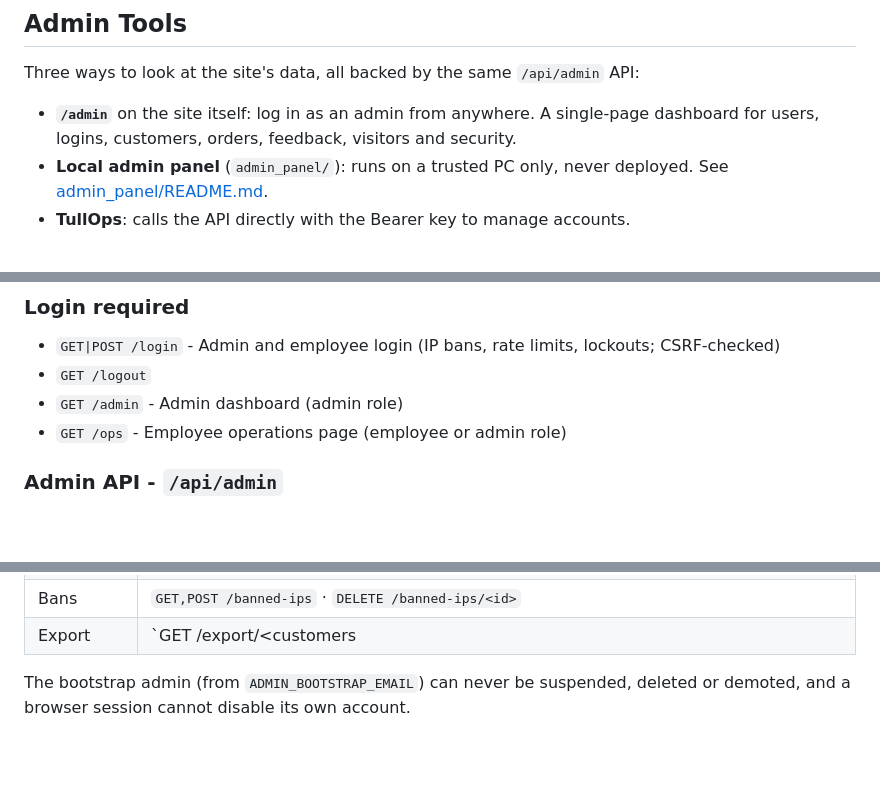
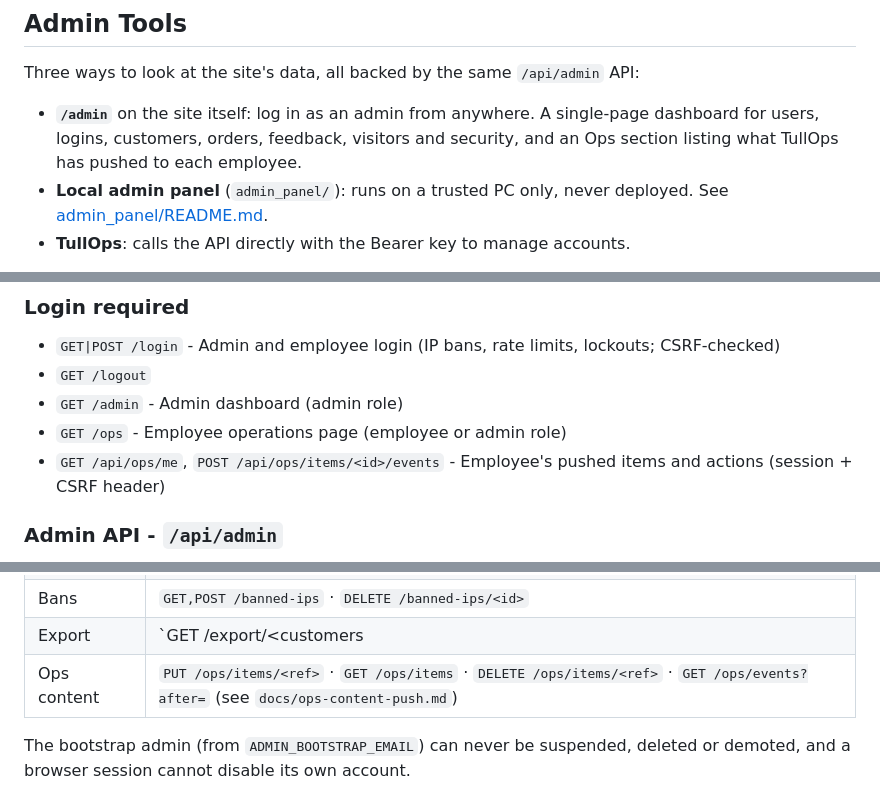
Before and after one commit to Randybutternugs/Xis, a Markdown page: README.md, 3 parts joined by grey strips. Rendered like a GitHub page; blank space fills up the shorter version.

Commit message:
docs(ops): contract for TullOps, README and guide updates
Co-Authored-By: Claude Fable 5.1 <noreply@anthropic.com>

```diff
--- a/README.md
+++ b/README.md
@@ -55,7 +55,7 @@ python -m xissite.manage_db reset       # Back up, then delete the local SQLite
 
 Three ways to look at the site's data, all backed by the same `/api/admin` API:
 
-- **`/admin`** on the site itself: log in as an admin from anywhere. A single-page dashboard for users, logins, customers, orders, feedback, visitors and security.
+- **`/admin`** on the site itself: log in as an admin from anywhere. A single-page dashboard for users, logins, customers, orders, feedback, visitors and security, and an Ops section listing what TullOps has pushed to each employee.
 - **Local admin panel** (`admin_panel/`): runs on a trusted PC only, never deployed. See [admin_panel/README.md](admin_panel/README.md).
 - **TullOps**: calls the API directly with the Bearer key to manage accounts.
 
@@ -272,6 +272,7 @@ The auth system uses database-backed accounts managed by TullOps via the admin A
 - `GET /logout`
 - `GET /admin` - Admin dashboard (admin role)
 - `GET /ops` - Employee operations page (employee or admin role)
+- `GET /api/ops/me`, `POST /api/ops/items/<id>/events` - Employee's pushed items and actions (session + CSRF header)
 
 ### Admin API - `/api/admin`
 Accepts either `Authorization: Bearer <ADMIN_API_KEY>` or an admin browser session with an `X-CSRFToken` header on mutations. `GET /api/admin/health` is public.
@@ -288,6 +289,7 @@ Accepts either `Authorization: Bearer <ADMIN_API_KEY>` or an admin browser sessi
 | Security | `GET /security/alerts` · `GET /security/login-heatmap` · `POST /security/resolve-geo` · `GET /security/audit-log` |
 | Bans | `GET,POST /banned-ips` · `DELETE /banned-ips/<id>` |
 | Export | `GET /export/<customers|purchases|feedback|logins>` (CSV) |
+| Ops content | `PUT /ops/items/<ref>` · `GET /ops/items` · `DELETE /ops/items/<ref>` · `GET /ops/events?after=` (see `docs/ops-content-push.md`) |
 
 The bootstrap admin (from `ADMIN_BOOTSTRAP_EMAIL`) can never be suspended, deleted or demoted, and a browser session cannot disable its own account.
 
```
Also changed, not shown: MANAGEMENT_GUIDE.md (+9 -0 lines), docs/ops-content-push.md (added, +78 -0 lines).
